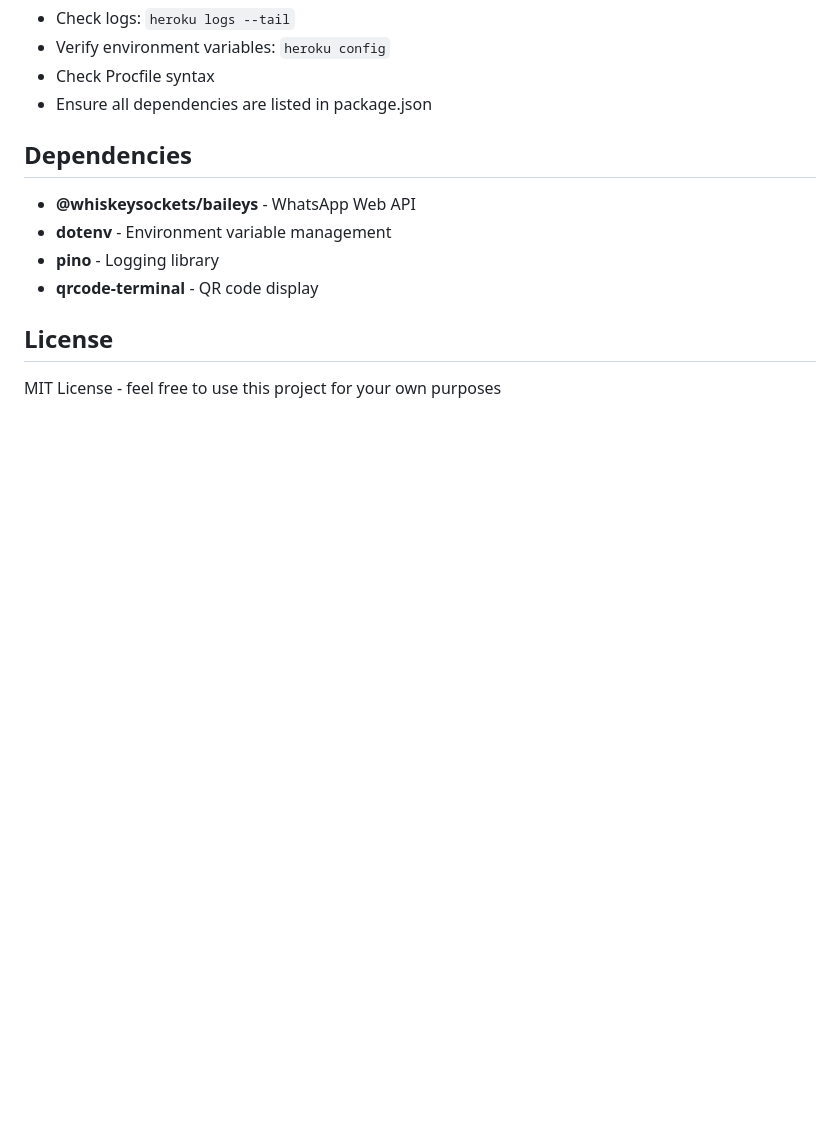
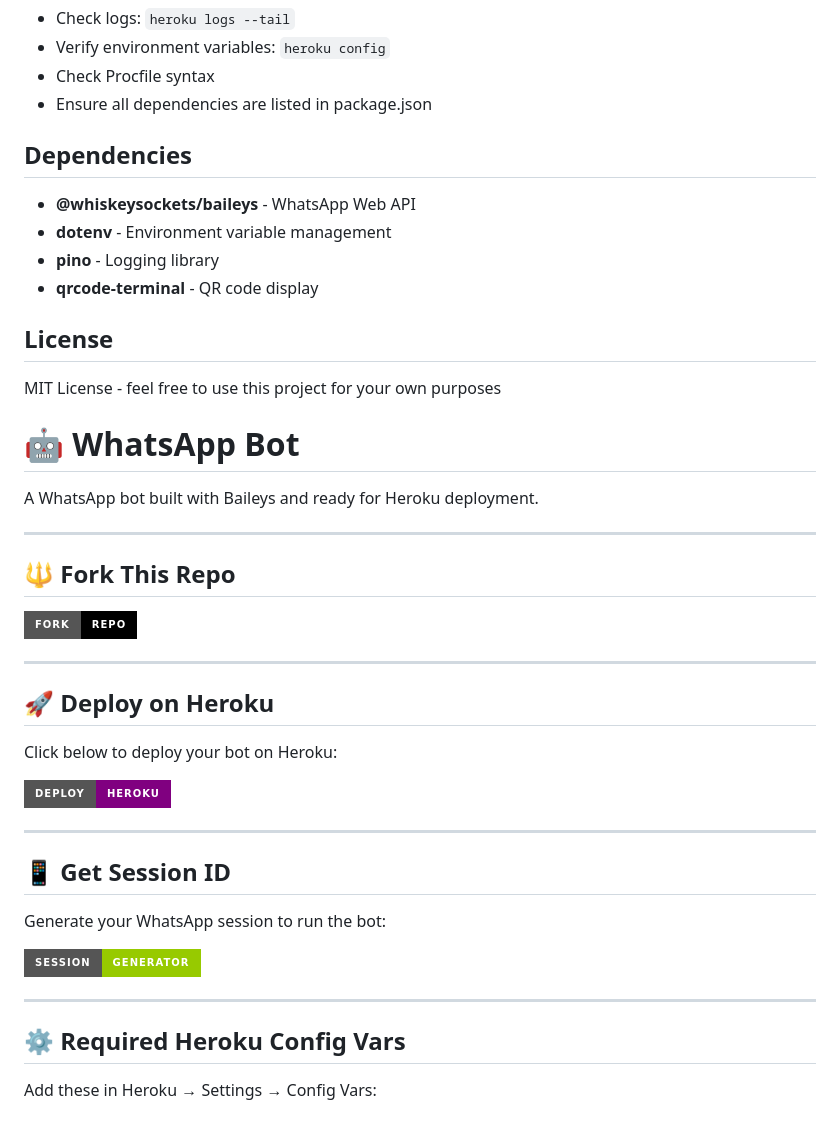
Before and after one commit to roy107roy12-netizen/Charlton-xmd, a Markdown page: README.md, the part around the change. Rendered like a GitHub page; badges without logos; blank space fills up the shorter version.

```diff
--- a/README.md
+++ b/README.md
@@ -177,3 +177,34 @@ Use cloud storage (S3, Firebase, etc.) to persist authentication files. See HERO
 ## License
 
 MIT License - feel free to use this project for your own purposes
+# 🤖 WhatsApp Bot
+
+A WhatsApp bot built with Baileys and ready for Heroku deployment.
+
+---
+
+## 🔱 Fork This Repo
+
+[![Fork Repo](https://img.shields.io/badge/Fork-Repo-black?style=for-the-badge&logo=github)](https://github.com/roy107roy12-netizen/Whatsapp-bot/fork)
+
+---
+
+## 🚀 Deploy on Heroku
+
+Click below to deploy your bot on Heroku:
+
+[![Deploy on Heroku](https://img.shields.io/badge/Deploy-Heroku-purple?style=for-the-badge&logo=heroku)](https://heroku.com/deploy?template=https://github.com/roy107roy12-netizen/Whatsapp-bot)
+
+---
+
+## 📱 Get Session ID
+
+Generate your WhatsApp session to run the bot:
+
+[![Session Generator](https://img.shields.io/badge/SESSION-GENERATOR-green?style=for-the-badge)](https://your-heroku-app.herokuapp.com/pair)
+
+---
+
+## ⚙️ Required Heroku Config Vars
+
+Add these in Heroku → Settings → Config Vars:
```
